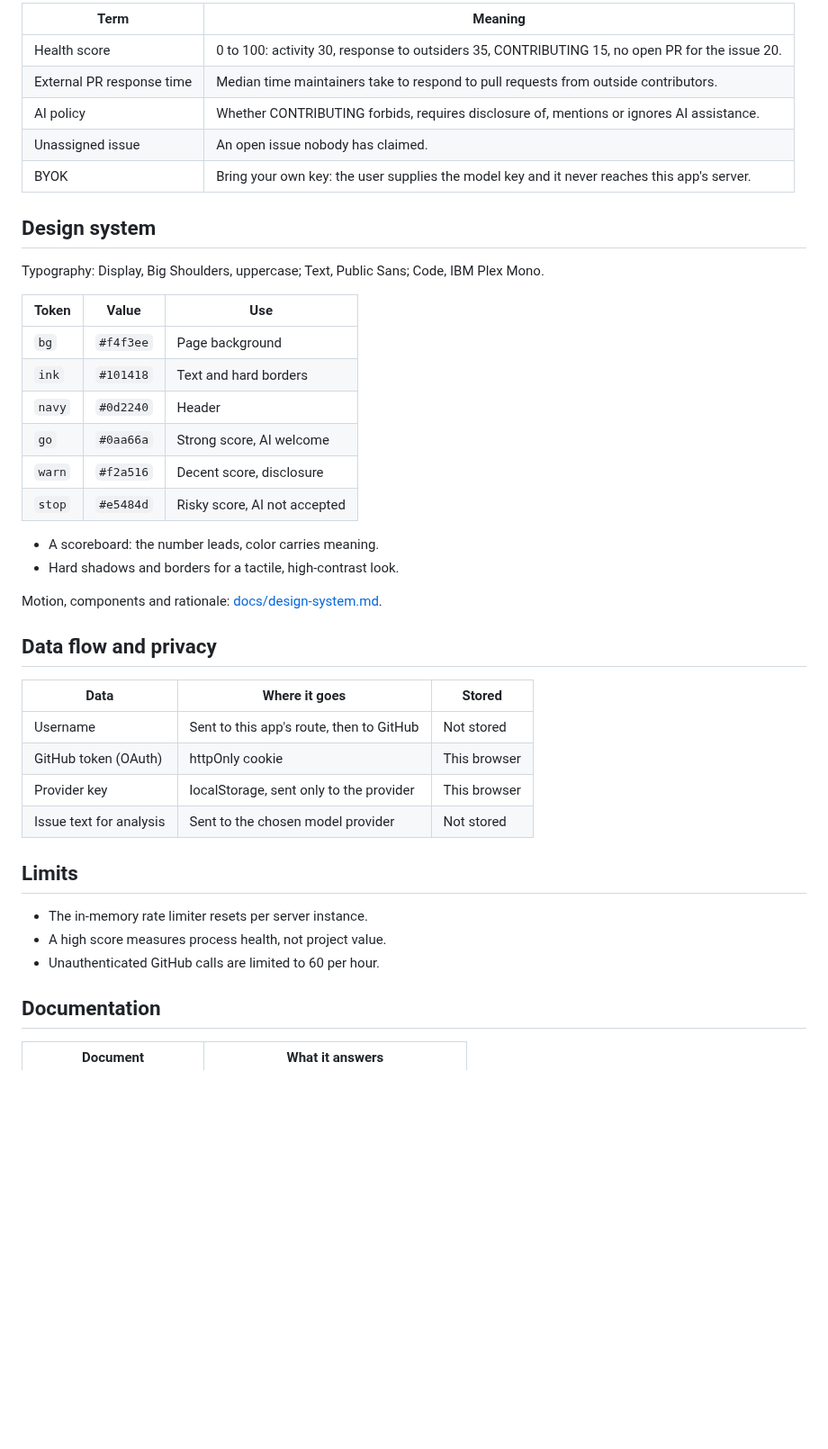
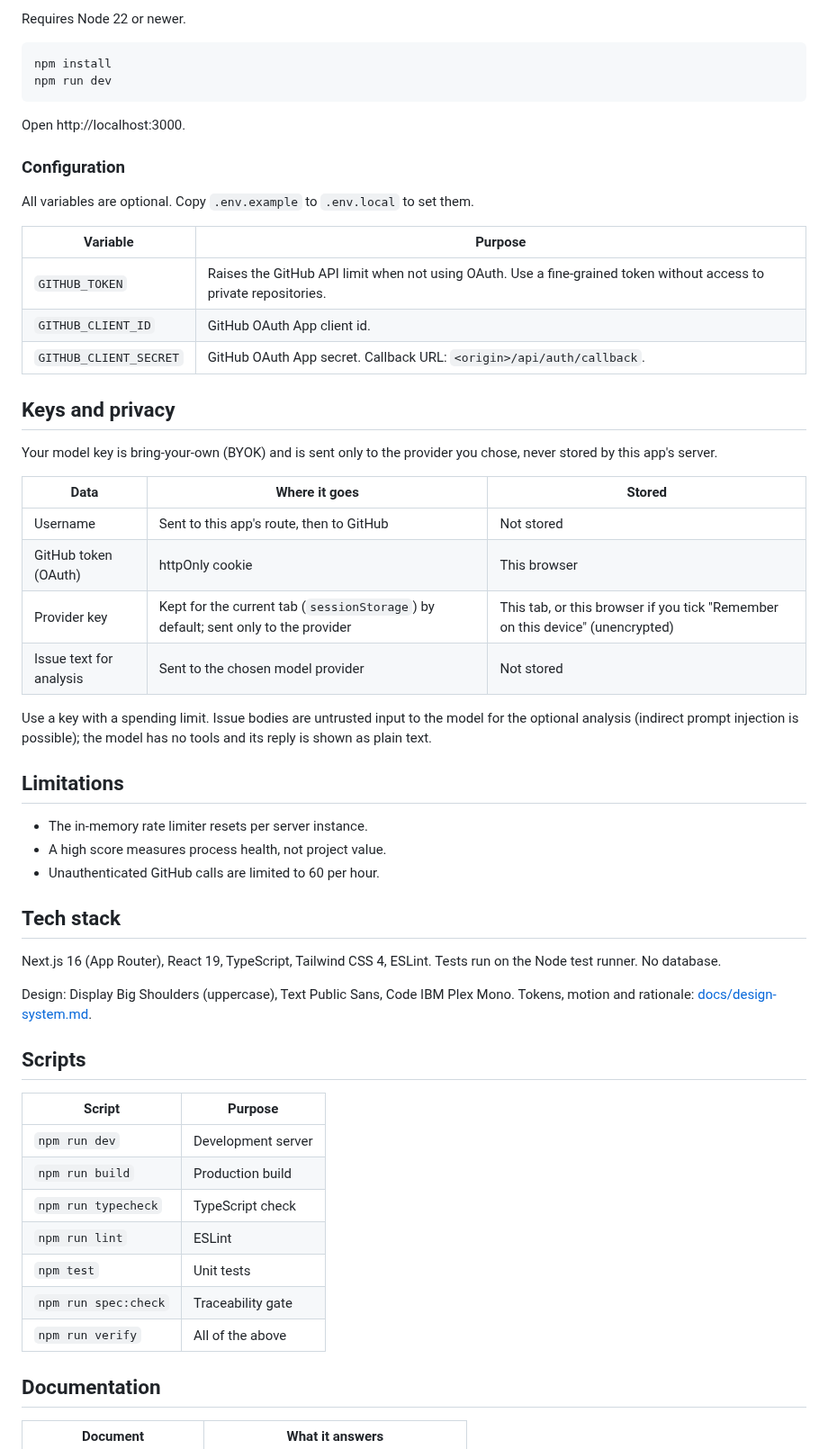
Before and after one commit to edgeorgie/issue-scout, a Markdown page: README.md, the part around one of its changes. Shown at 90% size. Rendered like a GitHub page; blank space fills up the shorter version.

````diff
--- a/README.md
+++ b/README.md
@@ -54,44 +70,59 @@ The route detects the user's languages, searches issues, enriches each repositor
 
-| Term | Meaning |
+Requires Node 22 or newer.
+
+```bash
+npm install
+npm run dev
+```
+
+Open http://localhost:3000.
+
+### Configuration
+
+All variables are optional. Copy `.env.example` to `.env.local` to set them.
+
+| Variable | Purpose |
 |---|---|
-| Health score | 0 to 100: activity 30, response to outsiders 35, CONTRIBUTING 15, no open PR for the issue 20. |
-| External PR response time | Median time maintainers take to respond to pull requests from outside contributors. |
-| AI policy | Whether CONTRIBUTING forbids, requires disclosure of, mentions or ignores AI assistance. |
-| Unassigned issue | An open issue nobody has claimed. |
-| BYOK | Bring your own key: the user supplies the model key and it never reaches this app's server. |
+| `GITHUB_TOKEN` | Raises the GitHub API limit when not using OAuth. Use a fine-grained token without access to private repositories. |
+| `GITHUB_CLIENT_ID` | GitHub OAuth App client id. |
+| `GITHUB_CLIENT_SECRET` | GitHub OAuth App secret. Callback URL: `<origin>/api/auth/callback`. |
 
-## Design system
+## Keys and privacy
 
-Typography: Display, Big Shoulders, uppercase; Text, Public Sans; Code, IBM Plex Mono.
-
-| Token | Value | Use |
-|---|---|---|
-| `bg` | `#f4f3ee` | Page background |
-| `ink` | `#101418` | Text and hard borders |
-| `navy` | `#0d2240` | Header |
-| `go` | `#0aa66a` | Strong score, AI welcome |
-| `warn` | `#f2a516` | Decent score, disclosure |
-| `stop` | `#e5484d` | Risky score, AI not accepted |
-
-- A scoreboard: the number leads, color carries meaning.
-- Hard shadows and borders for a tactile, high-contrast look.
-
-Motion, components and rationale: [docs/design-system.md](docs/design-system.md).
-
-## Data flow and privacy
+Your model key is bring-your-own (BYOK) and is sent only to the provider you chose, never stored by this app's server.
 
 | Data | Where it goes | Stored |
 |---|---|---|
 | Username | Sent to this app's route, then to GitHub | Not stored |
 | GitHub token (OAuth) | httpOnly cookie | This browser |
-| Provider key | localStorage, sent only to the provider | This browser |
+| Provider key | Kept for the current tab (`sessionStorage`) by default; sent only to the provider | This tab, or this browser if you tick "Remember on this device" (unencrypted) |
 | Issue text for analysis | Sent to the chosen model provider | Not stored |
 
-## Limits
+Use a key with a spending limit. Issue bodies are untrusted input to the model for the optional analysis (indirect prompt injection is possible); the model has no tools and its reply is shown as plain text.
+
+## Limitations
 
 - The in-memory rate limiter resets per server instance.
 - A high score measures process health, not project value.
 - Unauthenticated GitHub calls are limited to 60 per hour.
+
+## Tech stack
+
+Next.js 16 (App Router), React 19, TypeScript, Tailwind CSS 4, ESLint. Tests run on the Node test runner. No database.
+
+Design: Display Big Shoulders (uppercase), Text Public Sans, Code IBM Plex Mono. Tokens, motion and rationale: [docs/design-system.md](docs/design-system.md).
+
+## Scripts
+
+| Script | Purpose |
+|---|---|
+| `npm run dev` | Development server |
+| `npm run build` | Production build |
+| `npm run typecheck` | TypeScript check |
+| `npm run lint` | ESLint |
+| `npm test` | Unit tests |
+| `npm run spec:check` | Traceability gate |
+| `npm run verify` | All of the above |
 
 ## Documentation
 
````
Also changed, not shown: other parts of README.md (+42 -40 lines), docs/screenshot.png (added).
